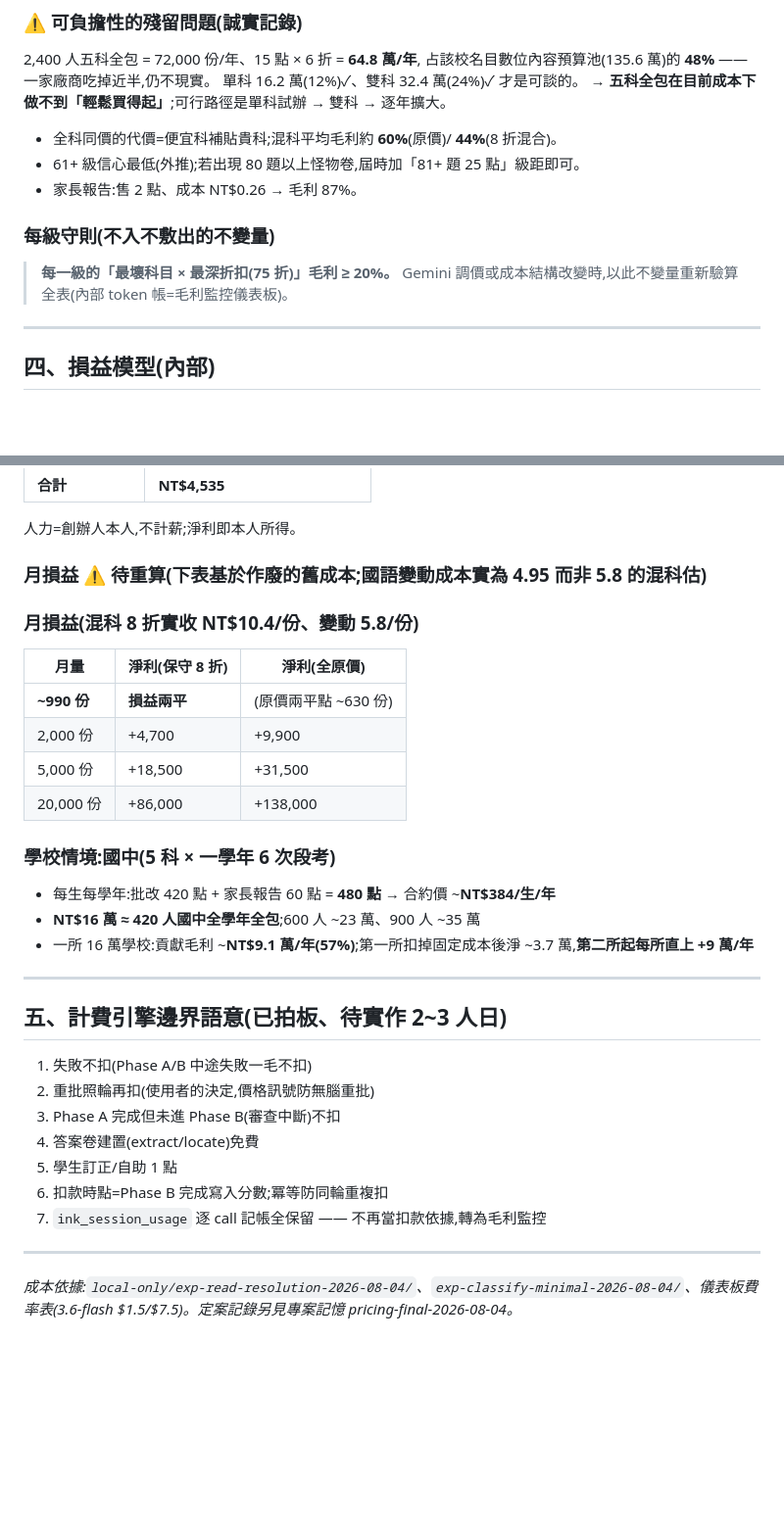
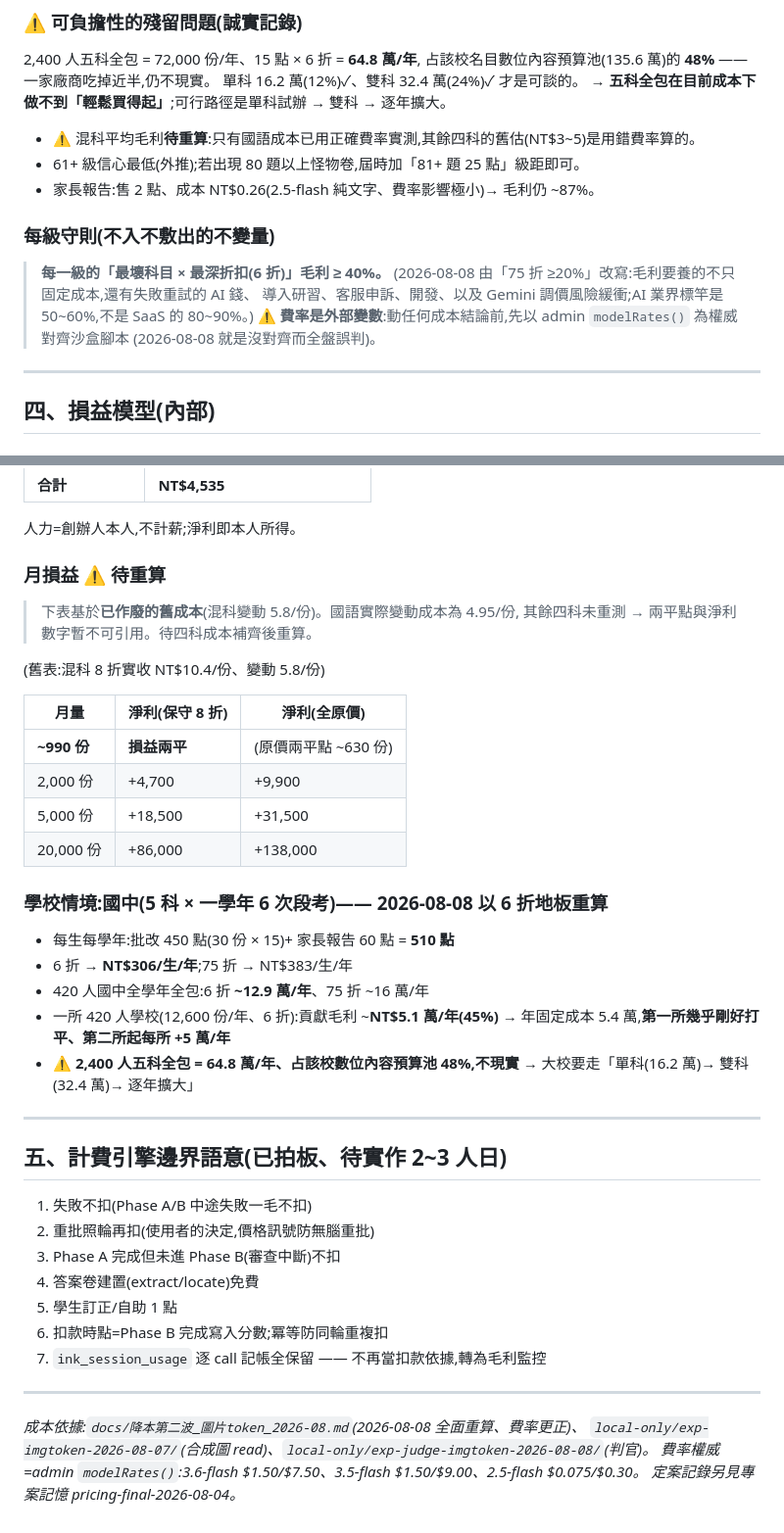
Before and after one commit to jhanfong150983-dot/redpenaisever, a Markdown page: docs/定價報表_2026-08.md, 2 parts joined by grey strips. Shown at 98% size. Rendered like a GitHub page; blank space fills up the shorter version.

Commit message:
定價報表清內部矛盾:折扣地板 0.75→0.60、每級守則改「6折毛利≥40%」、學校情境重算
・地板依據更新:國語變動成本 4.95/份,15點×6折=9.00 → 毛利 45%(貼齊 AI 業界 50~60% 下緣)
・每級守則從「75折≥20%」改「6折≥40%」——毛利要養失敗重試的 AI 錢/導入研習/客服/開發/
  Gemini 調價緩衝;並加鐵則「動成本結論前先以 admin modelRates() 對齊沙盒費率」
・420 人國中 6 折 ~12.9 萬/年、毛利 5.1 萬(≈年固定成本)→ 第二所起每所 +5 萬
・混科毛利與月損益標記待重算(其餘四科成本用錯費率、已作廢)

Co-Authored-By: Claude Fable 5 <noreply@anthropic.com>

```diff
--- a/docs/定價報表_2026-08.md
+++ b/docs/定價報表_2026-08.md
@@ -117,14 +119,17 @@
 單科 16.2 萬(12%)✓、雙科 32.4 萬(24%)✓ 才是可談的。
 → **五科全包在目前成本下做不到「輕鬆買得起」**;可行路徑是單科試辦 → 雙科 → 逐年擴大。
 
-- 全科同價的代價=便宜科補貼貴科;混科平均毛利約 **60%**(原價)/ **44%**(8 折混合)。
+- ⚠️ 混科平均毛利**待重算**:只有國語成本已用正確費率實測,其餘四科的舊估(NT$3~5)是用錯費率算的。
 - 61+ 級信心最低(外推);若出現 80 題以上怪物卷,屆時加「81+ 題 25 點」級距即可。
-- 家長報告:售 2 點、成本 NT$0.26 → 毛利 87%。
+- 家長報告:售 2 點、成本 NT$0.26(2.5-flash 純文字、費率影響極小)→ 毛利仍 ~87%。
 
 ### 每級守則(不入不敷出的不變量)
 
-> **每一級的「最壞科目 × 最深折扣(75 折)」毛利 ≥ 20%。**
-> Gemini 調價或成本結構改變時,以此不變量重新驗算全表(內部 token 帳=毛利監控儀表板)。
+> **每一級的「最壞科目 × 最深折扣(6 折)」毛利 ≥ 40%。**
+> (2026-08-08 由「75 折 ≥20%」改寫:毛利要養的不只固定成本,還有失敗重試的 AI 錢、
+> 導入研習、客服申訴、開發、以及 Gemini 調價風險緩衝;AI 業界標竿是 50~60%,不是 SaaS 的 80~90%。)
+> ⚠️ **費率是外部變數**:動任何成本結論前,先以 admin `modelRates()` 為權威對齊沙盒腳本
+> (2026-08-08 就是沒對齊而全盤誤判)。
 
 ---
 
@@ -142,8 +147,11 @@
 
 人力=創辦人本人,不計薪;淨利即本人所得。
 
-### 月損益 ⚠️ 待重算(下表基於作廢的舊成本;國語變動成本實為 4.95 而非 5.8 的混科估)
-### 月損益(混科 8 折實收 NT$10.4/份、變動 5.8/份)
+### 月損益 ⚠️ 待重算
+> 下表基於**已作廢的舊成本**(混科變動 5.8/份)。國語實際變動成本為 4.95/份,
+> 其餘四科未重測 → 兩平點與淨利數字暫不可引用。待四科成本補齊後重算。
+
+(舊表:混科 8 折實收 NT$10.4/份、變動 5.8/份)
 
 | 月量 | 淨利(保守 8 折) | 淨利(全原價) |
 |---|---|---|
@@ -152,11 +160,15 @@
 | 5,000 份 | +18,500 | +31,500 |
 | 20,000 份 | +86,000 | +138,000 |
 
-### 學校情境:國中(5 科 × 一學年 6 次段考)
+### 學校情境:國中(5 科 × 一學年 6 次段考)—— 2026-08-08 以 6 折地板重算
 
-- 每生每學年:批改 420 點 + 家長報告 60 點 = **480 點** → 合約價 ~**NT$384/生/年**
-- **NT$16 萬 ≈ 420 人國中全學年全包**;600 人 ~23 萬、900 人 ~35 萬
-- 一所 16 萬學校:貢獻毛利 ~**NT$9.1 萬/年(57%)**;第一所扣掉固定成本後淨 ~3.7 萬,**第二所起每所直上 +9 萬/年**
+- 每生每學年:批改 450 點(30 份 × 15)+ 家長報告 60 點 = **510 點**
+- 6 折 → **NT$306/生/年**;75 折 → NT$383/生/年
+- 420 人國中全學年全包:6 折 **~12.9 萬/年**、75 折 ~16 萬/年
+- 一所 420 人學校(12,600 份/年、6 折):貢獻毛利 ~**NT$5.1 萬/年(45%)**
+  → 年固定成本 5.4 萬,**第一所幾乎剛好打平、第二所起每所 +5 萬/年**
+- ⚠️ **2,400 人五科全包 = 64.8 萬/年、占該校數位內容預算池 48%,不現實**
+  → 大校要走「單科(16.2 萬)→ 雙科(32.4 萬)→ 逐年擴大」
 
 ---
 
@@ -172,4 +184,7 @@
 
 ---
 
-*成本依據:`local-only/exp-read-resolution-2026-08-04/`、`exp-classify-minimal-2026-08-04/`、儀表板費率表(3.6-flash $1.5/$7.5)。定案記錄另見專案記憶 pricing-final-2026-08-04。*
+*成本依據:`docs/降本第二波_圖片token_2026-08.md`(2026-08-08 全面重算、費率更正)、
+`local-only/exp-imgtoken-2026-08-07/`(合成圖 read)、`local-only/exp-judge-imgtoken-2026-08-08/`(判官)。
+費率權威=admin `modelRates()`:3.6-flash $1.50/$7.50、3.5-flash $1.50/$9.00、2.5-flash $0.075/$0.30。
+定案記錄另見專案記憶 pricing-final-2026-08-04。*
```
Also changed, not shown: other parts of docs/定價報表_2026-08.md (+4 -2 lines).
